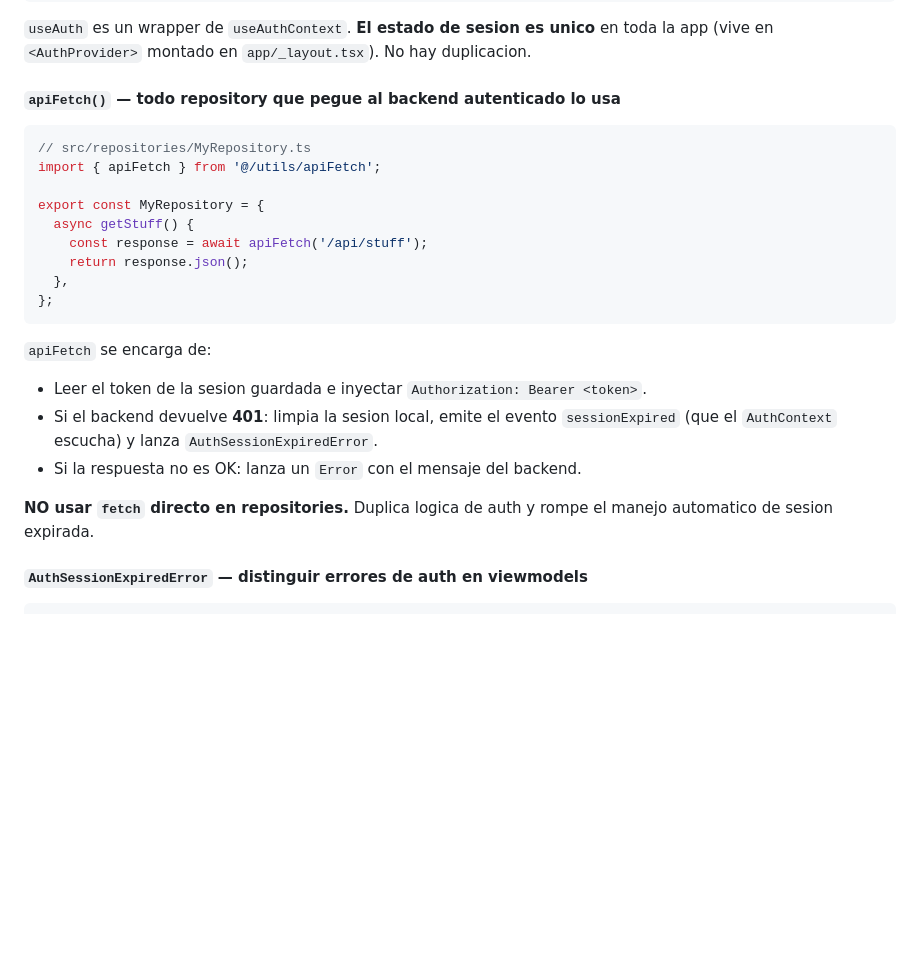
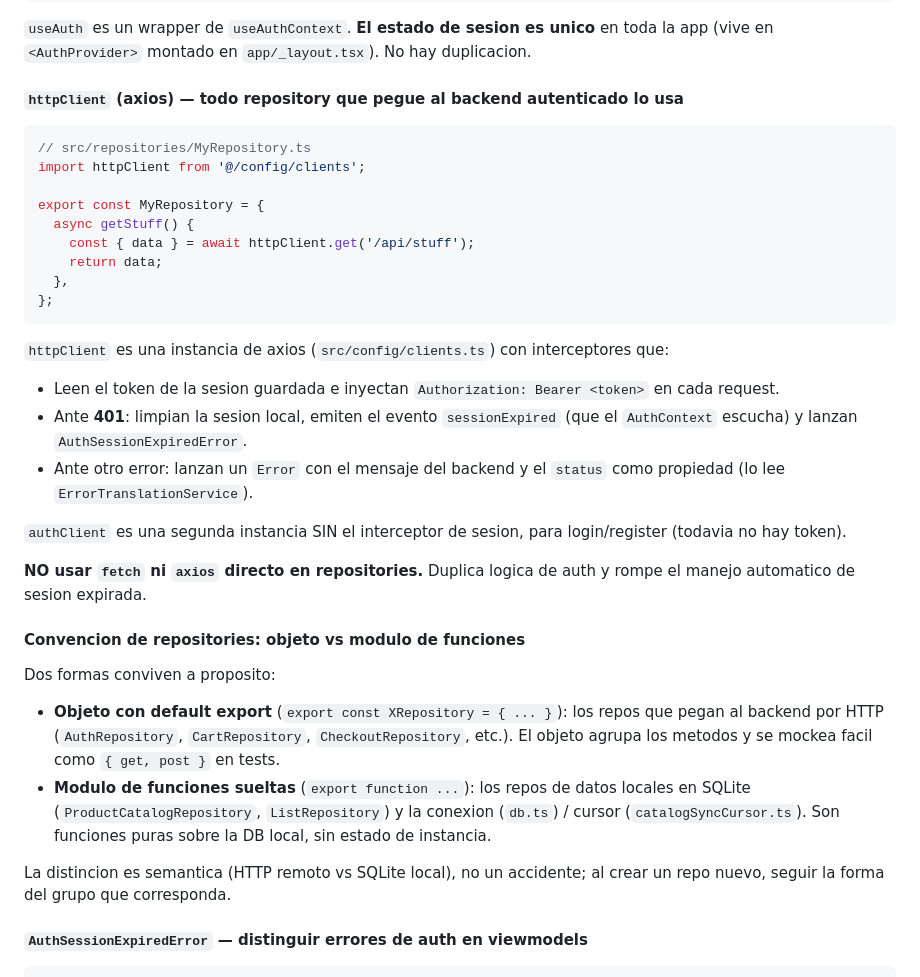
Before and after one commit to andreiveisuade/ChanguiApp--Frontend, a Markdown page: README.md, the part around one of its changes. GitHub-like rendering; blank space fills up the shorter version.

Commit message:
docs(readme): actualizar capa HTTP a axios y documentar convencion de repos
El README describia apiFetch (helper viejo ya eliminado); el codigo usa
httpClient/authClient (axios) con interceptores en config/clients. Se corrige la
tabla, el arbol y el flujo, y se documenta la convencion objeto-vs-modulo de
repositories (HTTP remoto vs SQLite local) que antes era implicita.

````diff
--- a/README.md
+++ b/README.md
@@ -109,27 +110,38 @@ const { user, isAuthenticated, isLoading, login, logout } = useAuth();
 
 `useAuth` es un wrapper de `useAuthContext`. **El estado de sesion es unico** en toda la app (vive en `<AuthProvider>` montado en `app/_layout.tsx`). No hay duplicacion.
 
-#### `apiFetch()` — todo repository que pegue al backend autenticado lo usa
+#### `httpClient` (axios) — todo repository que pegue al backend autenticado lo usa
 
 ```ts
 // src/repositories/MyRepository.ts
-import { apiFetch } from '@/utils/apiFetch';
+import httpClient from '@/config/clients';
 
 export const MyRepository = {
   async getStuff() {
-    const response = await apiFetch('/api/stuff');
-    return response.json();
+    const { data } = await httpClient.get('/api/stuff');
+    return data;
   },
 };
 ```
 
-`apiFetch` se encarga de:
+`httpClient` es una instancia de axios (`src/config/clients.ts`) con interceptores que:
 
-- Leer el token de la sesion guardada e inyectar `Authorization: Bearer <token>`.
-- Si el backend devuelve **401**: limpia la sesion local, emite el evento `sessionExpired` (que el `AuthContext` escucha) y lanza `AuthSessionExpiredError`.
-- Si la respuesta no es OK: lanza un `Error` con el mensaje del backend.
+- Leen el token de la sesion guardada e inyectan `Authorization: Bearer <token>` en cada request.
+- Ante **401**: limpian la sesion local, emiten el evento `sessionExpired` (que el `AuthContext` escucha) y lanzan `AuthSessionExpiredError`.
+- Ante otro error: lanzan un `Error` con el mensaje del backend y el `status` como propiedad (lo lee `ErrorTranslationService`).
 
-**NO usar `fetch` directo en repositories.** Duplica logica de auth y rompe el manejo automatico de sesion expirada.
+`authClient` es una segunda instancia SIN el interceptor de sesion, para login/register (todavia no hay token).
+
+**NO usar `fetch` ni `axios` directo en repositories.** Duplica logica de auth y rompe el manejo automatico de sesion expirada.
+
+#### Convencion de repositories: objeto vs modulo de funciones
+
+Dos formas conviven a proposito:
+
+- **Objeto con default export** (`export const XRepository = { ... }`): los repos que pegan al backend por HTTP (`AuthRepository`, `CartRepository`, `CheckoutRepository`, etc.). El objeto agrupa los metodos y se mockea facil como `{ get, post }` en tests.
+- **Modulo de funciones sueltas** (`export function ...`): los repos de datos locales en SQLite (`ProductCatalogRepository`, `ListRepository`) y la conexion (`db.ts`) / cursor (`catalogSyncCursor.ts`). Son funciones puras sobre la DB local, sin estado de instancia.
+
+La distincion es semantica (HTTP remoto vs SQLite local), no un accidente; al crear un repo nuevo, seguir la forma del grupo que corresponda.
 
 #### `AuthSessionExpiredError` — distinguir errores de auth en viewmodels
 
````
Also changed, not shown: other parts of README.md (+6 -5 lines).
